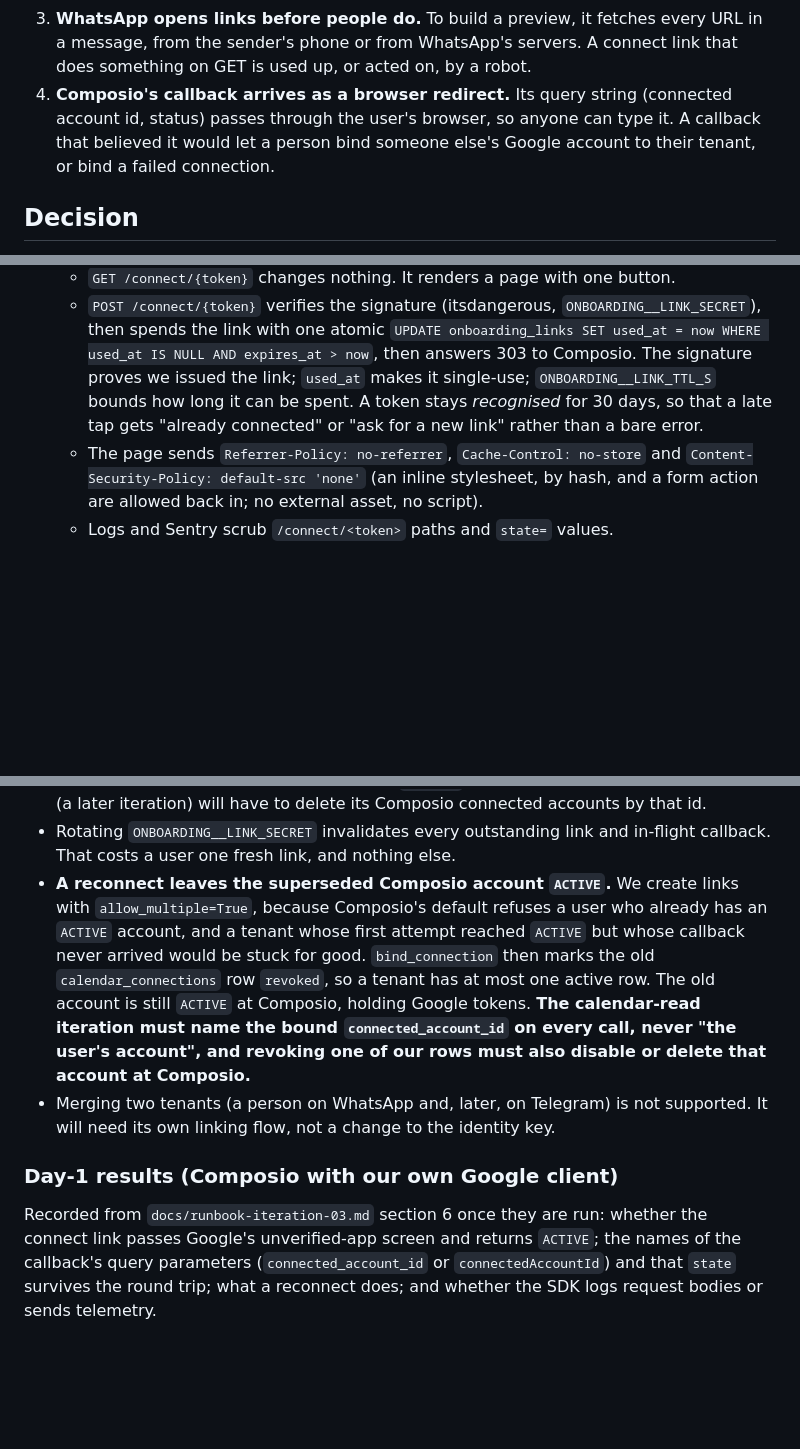
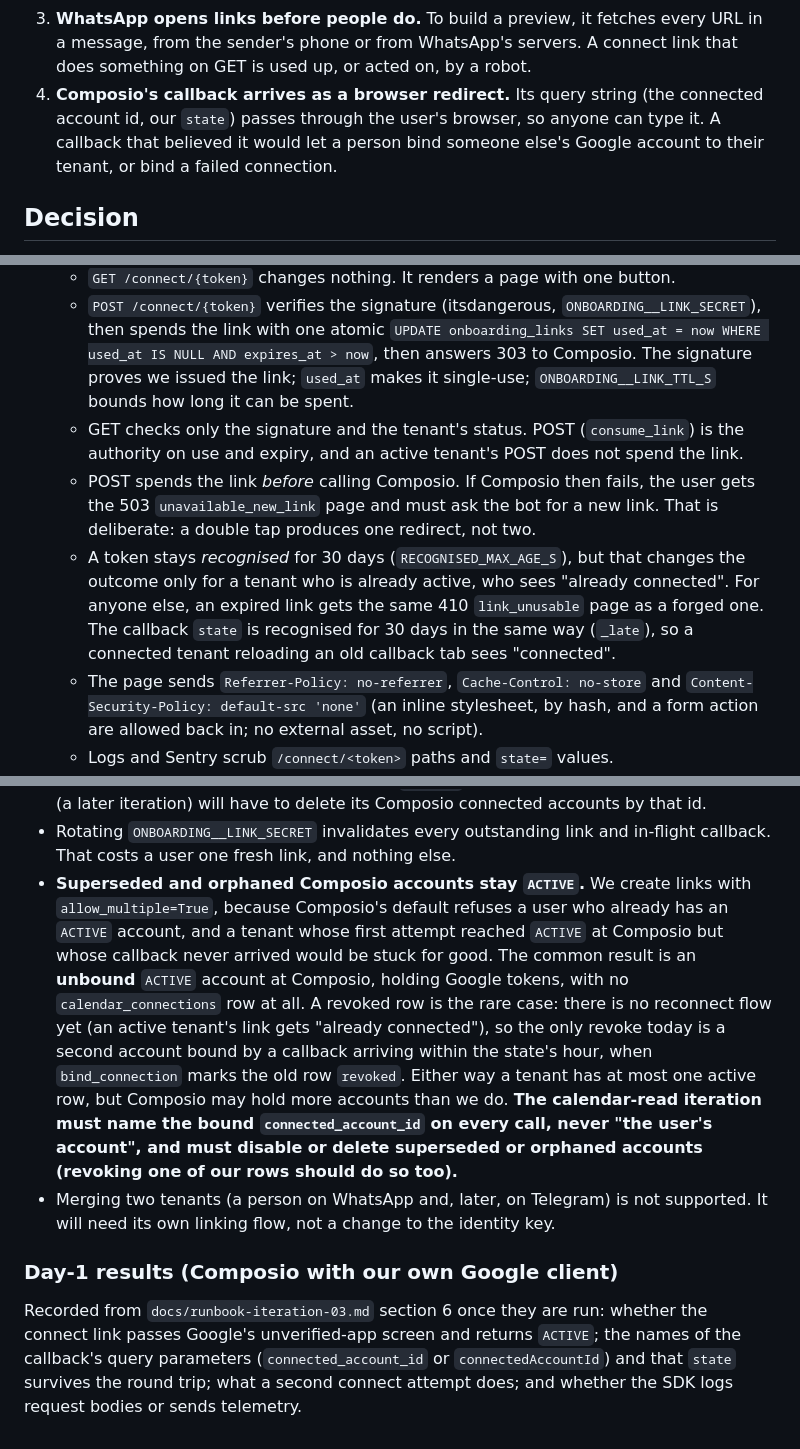
Before and after one commit to danielshefer1/personal-organizer, a Markdown page: docs/adr/0005-tenant-resolution-and-the-connect-flow.md, 3 parts joined by grey strips. GitHub-like rendering; blank space fills up the shorter version.

Commit message:
docs: ADR 0005 accuracy fixes -- orphaned Composio accounts, link recognition, POST ordering
Co-Authored-By: Claude Sonnet 5.5 <noreply@anthropic.com>
Claude-Session: https://claude.ai/code/session_01BxyAfBrZWfpvo7PGh2yLoS

```diff
--- a/docs/adr/0005-tenant-resolution-and-the-connect-flow.md
+++ b/docs/adr/0005-tenant-resolution-and-the-connect-flow.md
@@ -23,8 +23,8 @@ point:
 3. **WhatsApp opens links before people do.** To build a preview, it fetches every URL in a
    message, from the sender's phone or from WhatsApp's servers. A connect link that does
    something on GET is used up, or acted on, by a robot.
-4. **Composio's callback arrives as a browser redirect.** Its query string (connected account
-   id, status) passes through the user's browser, so anyone can type it. A callback that
+4. **Composio's callback arrives as a browser redirect.** Its query string (the connected account
+   id, our `state`) passes through the user's browser, so anyone can type it. A callback that
    believed it would let a person bind someone else's Google account to their tenant, or
    bind a failed connection.
 
@@ -69,9 +73,17 @@ point:
      then spends the link with one atomic
      `UPDATE onboarding_links SET used_at = now WHERE used_at IS NULL AND expires_at > now`,
      then answers 303 to Composio. The signature proves we issued the link; `used_at` makes it
-     single-use; `ONBOARDING__LINK_TTL_S` bounds how long it can be spent. A token stays
-     *recognised* for 30 days, so that a late tap gets "already connected" or "ask for a new
-     link" rather than a bare error.
+     single-use; `ONBOARDING__LINK_TTL_S` bounds how long it can be spent.
+   - GET checks only the signature and the tenant's status. POST (`consume_link`) is the
+     authority on use and expiry, and an active tenant's POST does not spend the link.
+   - POST spends the link *before* calling Composio. If Composio then fails, the user gets the
+     503 `unavailable_new_link` page and must ask the bot for a new link. That is deliberate:
+     a double tap produces one redirect, not two.
+   - A token stays *recognised* for 30 days (`RECOGNISED_MAX_AGE_S`), but that changes the
+     outcome only for a tenant who is already active, who sees "already connected". For anyone
+     else, an expired link gets the same 410 `link_unusable` page as a forged one. The callback
+     `state` is recognised for 30 days in the same way (`_late`), so a connected tenant
+     reloading an old callback tab sees "connected".
    - The page sends `Referrer-Policy: no-referrer`, `Cache-Control: no-store` and
      `Content-Security-Policy: default-src 'none'` (an inline stylesheet, by hash, and a form
      action are allowed back in; no external asset, no script).
@@ -141,14 +153,18 @@ point:
   (a later iteration) will have to delete its Composio connected accounts by that id.
 - Rotating `ONBOARDING__LINK_SECRET` invalidates every outstanding link and in-flight
   callback. That costs a user one fresh link, and nothing else.
-- **A reconnect leaves the superseded Composio account `ACTIVE`.** We create links with
+- **Superseded and orphaned Composio accounts stay `ACTIVE`.** We create links with
   `allow_multiple=True`, because Composio's default refuses a user who already has an `ACTIVE`
-  account, and a tenant whose first attempt reached `ACTIVE` but whose callback never arrived
-  would be stuck for good. `bind_connection` then marks the old `calendar_connections` row
-  `revoked`, so a tenant has at most one active row. The old account is still `ACTIVE` at
-  Composio, holding Google tokens. **The calendar-read iteration must name the bound
-  `connected_account_id` on every call, never "the user's account", and revoking one of our
-  rows must also disable or delete that account at Composio.**
+  account, and a tenant whose first attempt reached `ACTIVE` at Composio but whose callback
+  never arrived would be stuck for good. The common result is an **unbound** `ACTIVE` account
+  at Composio, holding Google tokens, with no `calendar_connections` row at all. A revoked row
+  is the rare case: there is no reconnect flow yet (an active tenant's link gets "already
+  connected"), so the only revoke today is a second account bound by a callback arriving
+  within the state's hour, when `bind_connection` marks the old row `revoked`. Either way a
+  tenant has at most one active row, but Composio may hold more accounts than we do.
+  **The calendar-read iteration must name the bound `connected_account_id` on every call,
+  never "the user's account", and must disable or delete superseded or orphaned accounts
+  (revoking one of our rows should do so too).**
 - Merging two tenants (a person on WhatsApp and, later, on Telegram) is not supported. It
   will need its own linking flow, not a change to the identity key.
 
@@ -157,5 +173,5 @@ point:
 Recorded from `docs/runbook-iteration-03.md` section 6 once they are run: whether the
 connect link passes Google's unverified-app screen and returns `ACTIVE`; the names of the
 callback's query parameters (`connected_account_id` or `connectedAccountId`) and that `state`
-survives the round trip; what a reconnect does; and whether the SDK logs request bodies or
+survives the round trip; what a second connect attempt does; and whether the SDK logs request bodies or
 sends telemetry.
```
Also changed, not shown: other parts of docs/adr/0005-tenant-resolution-and-the-connect-flow.md (+4 -0 lines).
